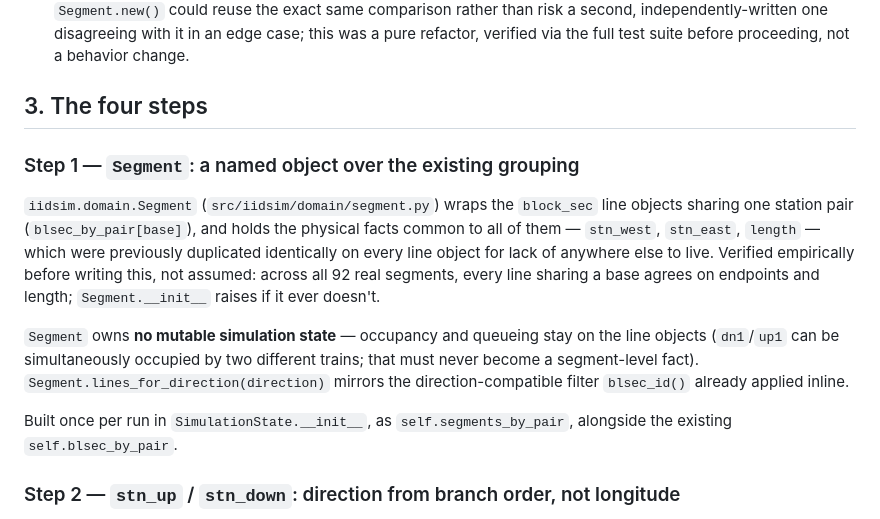
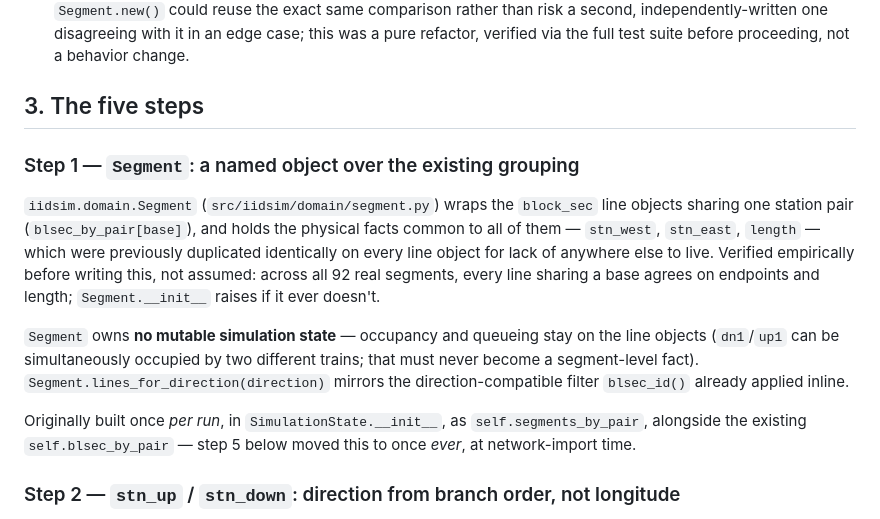
Before and after one commit to gauravpwagh/dsim, a Markdown page: docs/segment-redesign.md, the part around one of its changes. GitHub-like rendering.

```diff
--- a/docs/segment-redesign.md
+++ b/docs/segment-redesign.md
@@ -67,7 +67,7 @@ fix for that, not just a check for it.
   an edge case; this was a pure refactor, verified via the full test suite before
   proceeding, not a behavior change.
 
-## 3. The four steps
+## 3. The five steps
 
 ### Step 1 — `Segment`: a named object over the existing grouping
 
@@ -84,8 +84,9 @@ objects (`dn1`/`up1` can be simultaneously occupied by two different trains; tha
 never become a segment-level fact). `Segment.lines_for_direction(direction)` mirrors the
 direction-compatible filter `blsec_id()` already applied inline.
 
-Built once per run in `SimulationState.__init__`, as `self.segments_by_pair`, alongside
-the existing `self.blsec_by_pair`.
+Originally built once *per run*, in `SimulationState.__init__`, as `self.segments_by_pair`,
+alongside the existing `self.blsec_by_pair` — step 5 below moved this to once *ever*, at
+network-import time.
 
 ### Step 2 — `stn_up` / `stn_down`: direction from branch order, not longitude
 
```
Also changed, not shown: other parts of docs/segment-redesign.md (+54 -7 lines).
